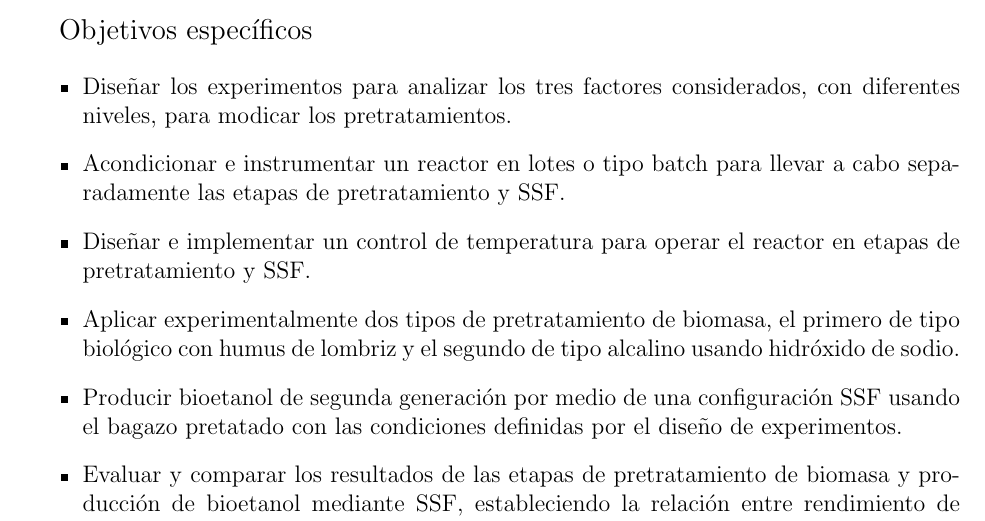
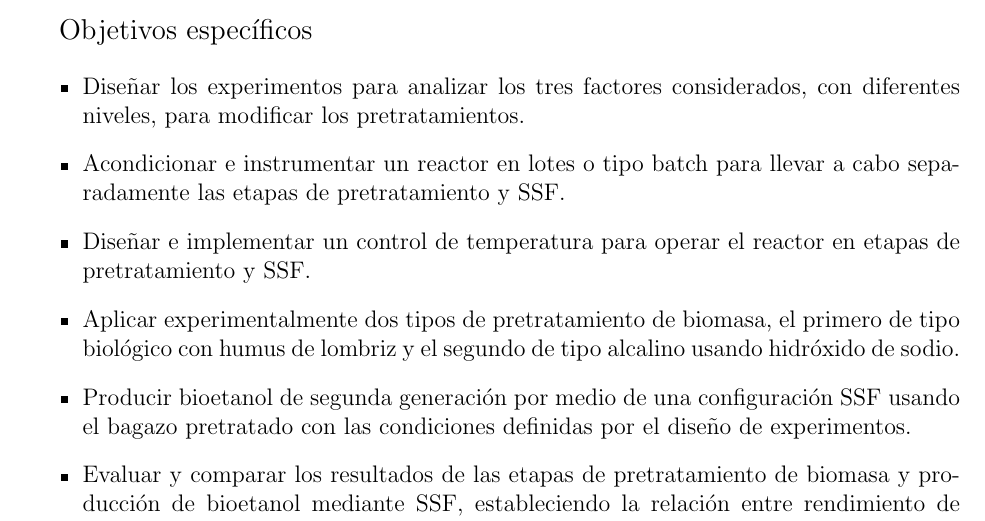
Before and after one commit to selisantana/Reporte_de_resultados_Ana-Seli, a LaTeX document (document.tex): part of page 6 of 49, cut so that both start at the same text. Compiled offline with pdfLaTeX.

Commit message:
palabras

```diff
--- a/document.tex
+++ b/document.tex
@@ -81,11 +81,11 @@ El objetivo es obtener la configuración que proporcione la mayor producción de
 	{\large Objetivos específicos}
 
 	\begin{itemize}
-		\item Diseñar los experimentos para analizar los tres factores considerados, con diferentes niveles, para modicar los pretratamientos.
+		\item Diseñar los experimentos para analizar los tres factores considerados, con diferentes niveles, para modificar los pretratamientos.
 		\item Acondicionar e instrumentar un reactor en lotes o tipo batch para llevar a cabo separadamente las etapas de pretratamiento y SSF.
 		\item Diseñar e implementar un control de temperatura para operar el reactor en etapas de pretratamiento y SSF.
 		\item Aplicar experimentalmente dos tipos de pretratamiento de biomasa, el primero de tipo biológico con humus de lombriz y el segundo de tipo alcalino usando hidróxido de sodio.
-		\item Producir bioetanol de segunda generación por medio de una configuración SSF usando el bagazo pretatado con las condiciones definidas por el diseño de experimentos.
+		\item Producir bioetanol de segunda generación por medio de una configuración SSF usando el bagazo pretratado con las condiciones definidas por el diseño de experimentos.
 		\item Evaluar y comparar los resultados de las etapas de pretratamiento de biomasa y producción de bioetanol mediante SSF, estableciendo la relación entre rendimiento de bioetanol, consumo energético de los procesos y costo de producción.
 
 
```
Also changed, not shown: 2 other files.
